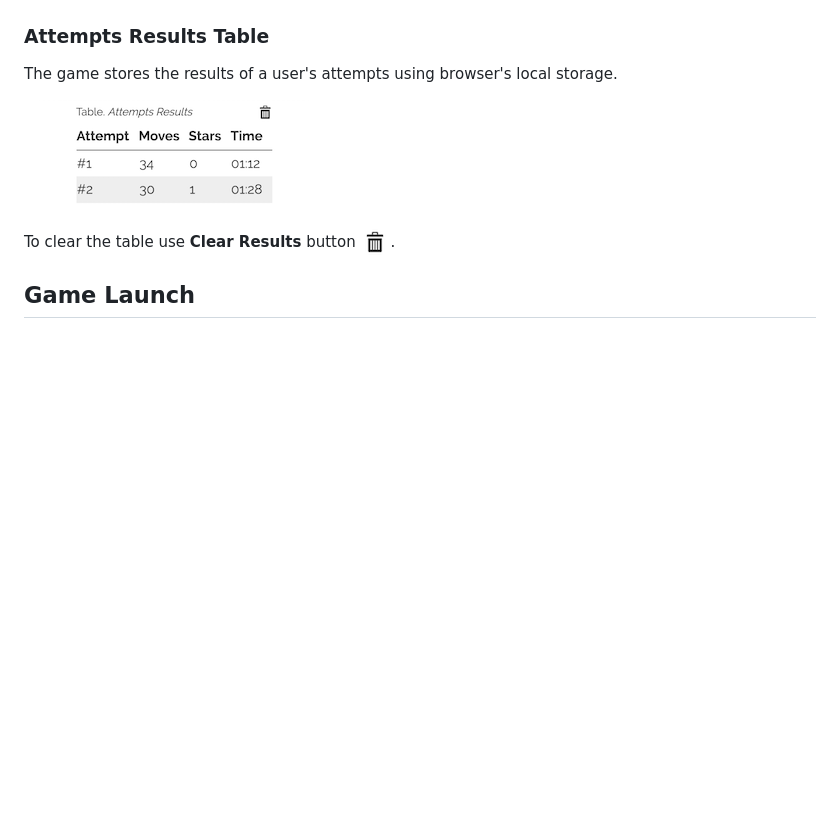
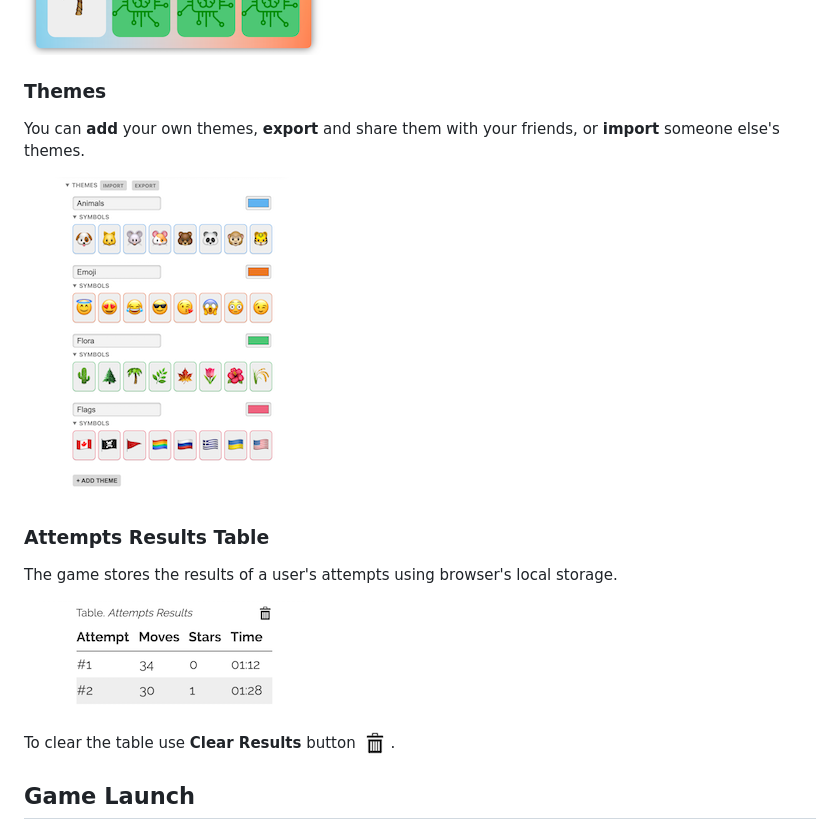
Before and after one commit to DmitrySharabin/mavo-memory-game, a Markdown page: README.md, the part around the change printed below. Rendered like a GitHub page; pictures changed too: screenshots/board.png, screenshots/themes.png (added); blank space fills up the shorter version.

```diff
--- a/README.md
+++ b/README.md
@@ -33,6 +33,11 @@ Parts of the _State Panel_ (left to right):
 
 ![Game Board](screenshots/board.png)
 
+### Themes
+
+You can **add** your own themes, **export** and share them with your friends, or **import** someone else's themes.
+
+![Themes](screenshots/themes.png)
 ### Attempts Results Table
 
 The game stores the results of a user's attempts using browser's local storage.
```
Also changed, not shown: other parts of README.md (+2 -2 lines), screenshot.png, screenshots/interface-1.png (added), screenshots/interface-2.png (added), screenshots/interface.png (deleted).
